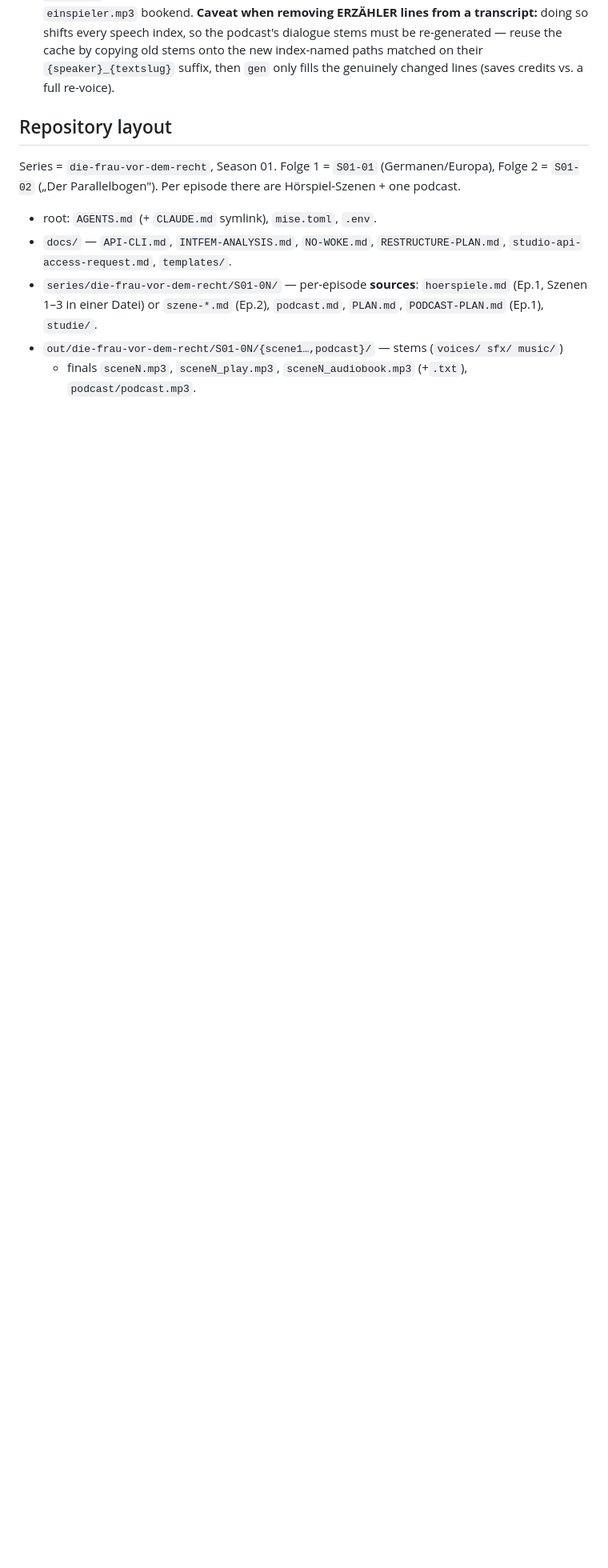
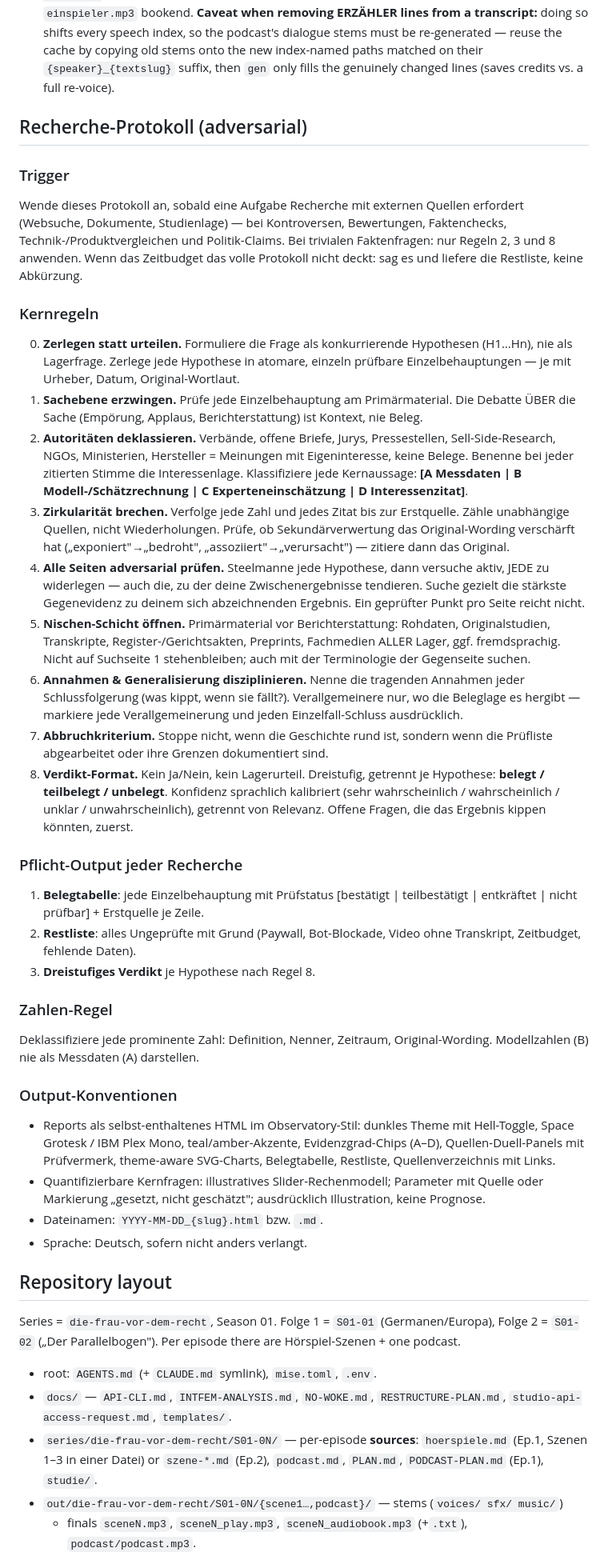
Before and after one commit to blurayne/podcasts, a Markdown page: AGENTS.md, the part around one of its changes. Shown at 80% size. Drawn GitHub-style; blank space fills up the shorter version.

Commit message:
AGENTS.md: add adversarial Recherche-Protokoll (Trigger, Kernregeln, Output-Konventionen)
Übernimmt das eigenständige Recherche-Protokoll aus dem CLAUDE.md-Draft als
Standing-Instruction-Abschnitt und verweist im bestehenden Direktiven-Bullet
darauf, statt die Regeln doppelt zu pflegen.

Co-Authored-By: Claude Sonnet 5 <noreply@anthropic.com>

```diff
--- a/AGENTS.md
+++ b/AGENTS.md
@@ -81,6 +81,41 @@ curl -s -o /tmp/eleven_resp.json -w "HTTP %{http_code}\n" \
   of assets or third-party material.
 - **Einspieler → produce analog + splice, with light music.** When an episode's source includes Einspieler / Hörspielszenen, produce them the same way (embedded scenes) and splice them into the podcast at their docking points (`>>> HÖRSPIEL-EINLAGE N` markers via the `einlagen:` mechanism). Also add short, dezent music underlay (Untermalung) at fitting transitions/moments.
 - **Kids' narrator blocks → musical Einspieler (Wusl Gusl pattern).** In the kids' shows a long **ERZÄHLER** block (spoken narration **> 5 s**) does not run as a plain voice line inside the mix — it becomes a standalone, music-bedded **Einspieler** produced by `scripts/einspieler.py` and spliced into the podcast at a `>>> HÖRSPIEL-EINLAGE N` marker. If a narrator bit is only **very short (< 5 s)**, fold it into **Beni** (the Moderator) instead of making an Einspieler, and trim the dialogue so a fact is never said twice (once in the insert, once in the banter): facts live in the Einspieler, setup questions + comedic reactions live in the dialogue. Each Einspieler = `einspieler.mp3` bookend → background music at **40 %** (`series/science-for-kids/tanz-der-teilchen.mp3` / `molecule-drift.mp3`, alternating; the longer track for the longest inserts) → narrator voice over the bed → `einspieler.mp3` bookend. **Caveat when removing ERZÄHLER lines from a transcript:** doing so shifts every speech index, so the podcast's dialogue stems must be re-generated — reuse the cache by copying old stems onto the new index-named paths matched on their `{speaker}_{textslug}` suffix, then `gen` only fills the genuinely changed lines (saves credits vs. a full re-voice).
+
+## Recherche-Protokoll (adversarial)
+
+### Trigger
+
+Wende dieses Protokoll an, sobald eine Aufgabe Recherche mit externen Quellen erfordert (Websuche, Dokumente, Studienlage) — bei Kontroversen, Bewertungen, Faktenchecks, Technik-/Produktvergleichen und Politik-Claims. Bei trivialen Faktenfragen: nur Regeln 2, 3 und 8 anwenden. Wenn das Zeitbudget das volle Protokoll nicht deckt: sag es und liefere die Restliste, keine Abkürzung.
+
+### Kernregeln
+
+0. **Zerlegen statt urteilen.** Formuliere die Frage als konkurrierende Hypothesen (H1…Hn), nie als Lagerfrage. Zerlege jede Hypothese in atomare, einzeln prüfbare Einzelbehauptungen — je mit Urheber, Datum, Original-Wortlaut.
+1. **Sachebene erzwingen.** Prüfe jede Einzelbehauptung am Primärmaterial. Die Debatte ÜBER die Sache (Empörung, Applaus, Berichterstattung) ist Kontext, nie Beleg.
+2. **Autoritäten deklassieren.** Verbände, offene Briefe, Jurys, Pressestellen, Sell-Side-Research, NGOs, Ministerien, Hersteller = Meinungen mit Eigeninteresse, keine Belege. Benenne bei jeder zitierten Stimme die Interessenlage. Klassifiziere jede Kernaussage: **[A Messdaten | B Modell-/Schätzrechnung | C Experteneinschätzung | D Interessenzitat]**.
+3. **Zirkularität brechen.** Verfolge jede Zahl und jedes Zitat bis zur Erstquelle. Zähle unabhängige Quellen, nicht Wiederholungen. Prüfe, ob Sekundärverwertung das Original-Wording verschärft hat („exponiert"→„bedroht", „assoziiert"→„verursacht") — zitiere dann das Original.
+4. **Alle Seiten adversarial prüfen.** Steelmanne jede Hypothese, dann versuche aktiv, JEDE zu widerlegen — auch die, zu der deine Zwischenergebnisse tendieren. Suche gezielt die stärkste Gegenevidenz zu deinem sich abzeichnenden Ergebnis. Ein geprüfter Punkt pro Seite reicht nicht.
+5. **Nischen-Schicht öffnen.** Primärmaterial vor Berichterstattung: Rohdaten, Originalstudien, Transkripte, Register-/Gerichtsakten, Preprints, Fachmedien ALLER Lager, ggf. fremdsprachig. Nicht auf Suchseite 1 stehenbleiben; auch mit der Terminologie der Gegenseite suchen.
+6. **Annahmen & Generalisierung disziplinieren.** Nenne die tragenden Annahmen jeder Schlussfolgerung (was kippt, wenn sie fällt?). Verallgemeinere nur, wo die Beleglage es hergibt — markiere jede Verallgemeinerung und jeden Einzelfall-Schluss ausdrücklich.
+7. **Abbruchkriterium.** Stoppe nicht, wenn die Geschichte rund ist, sondern wenn die Prüfliste abgearbeitet oder ihre Grenzen dokumentiert sind.
+8. **Verdikt-Format.** Kein Ja/Nein, kein Lagerurteil. Dreistufig, getrennt je Hypothese: **belegt / teilbelegt / unbelegt**. Konfidenz sprachlich kalibriert (sehr wahrscheinlich / wahrscheinlich / unklar / unwahrscheinlich), getrennt von Relevanz. Offene Fragen, die das Ergebnis kippen könnten, zuerst.
+
+### Pflicht-Output jeder Recherche
+
+1. **Belegtabelle**: jede Einzelbehauptung mit Prüfstatus [bestätigt | teilbestätigt | entkräftet | nicht prüfbar] + Erstquelle je Zeile.
+2. **Restliste**: alles Ungeprüfte mit Grund (Paywall, Bot-Blockade, Video ohne Transkript, Zeitbudget, fehlende Daten).
+3. **Dreistufiges Verdikt** je Hypothese nach Regel 8.
+
+### Zahlen-Regel
+
+Deklassifiziere jede prominente Zahl: Definition, Nenner, Zeitraum, Original-Wording. Modellzahlen (B) nie als Messdaten (A) darstellen.
+
+### Output-Konventionen
+
+- Reports als selbst-enthaltenes HTML im Observatory-Stil: dunkles Theme mit Hell-Toggle, Space Grotesk / IBM Plex Mono, teal/amber-Akzente, Evidenzgrad-Chips (A–D), Quellen-Duell-Panels mit Prüfvermerk, theme-aware SVG-Charts, Belegtabelle, Restliste, Quellenverzeichnis mit Links.
+- Quantifizierbare Kernfragen: illustratives Slider-Rechenmodell; Parameter mit Quelle oder Markierung „gesetzt, nicht geschätzt"; ausdrücklich Illustration, keine Prognose.
+- Dateinamen: `YYYY-MM-DD_{slug}.html` bzw. `.md`.
+- Sprache: Deutsch, sofern nicht anders verlangt.
 
 ## Repository layout
 
```
Also changed, not shown: other parts of AGENTS.md (+1 -1 lines).
